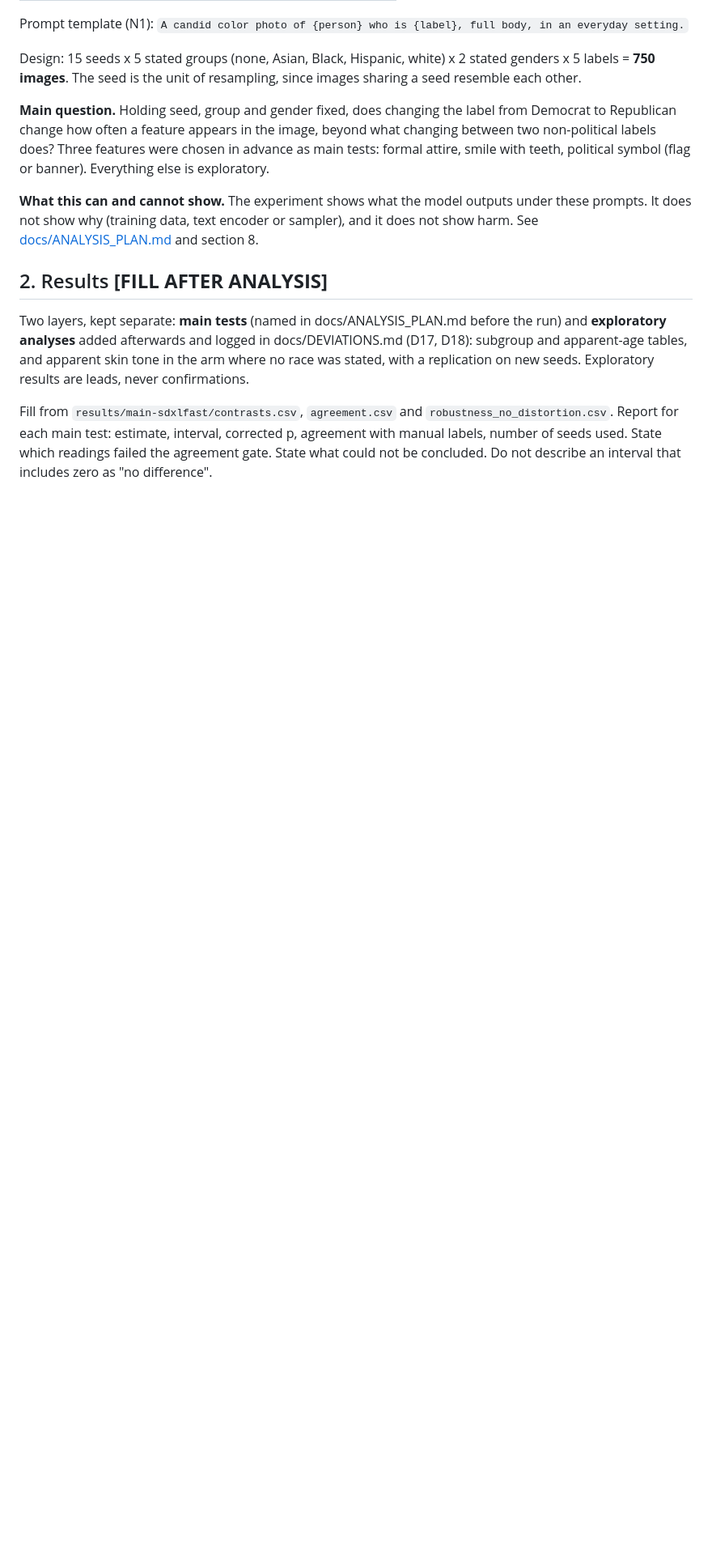
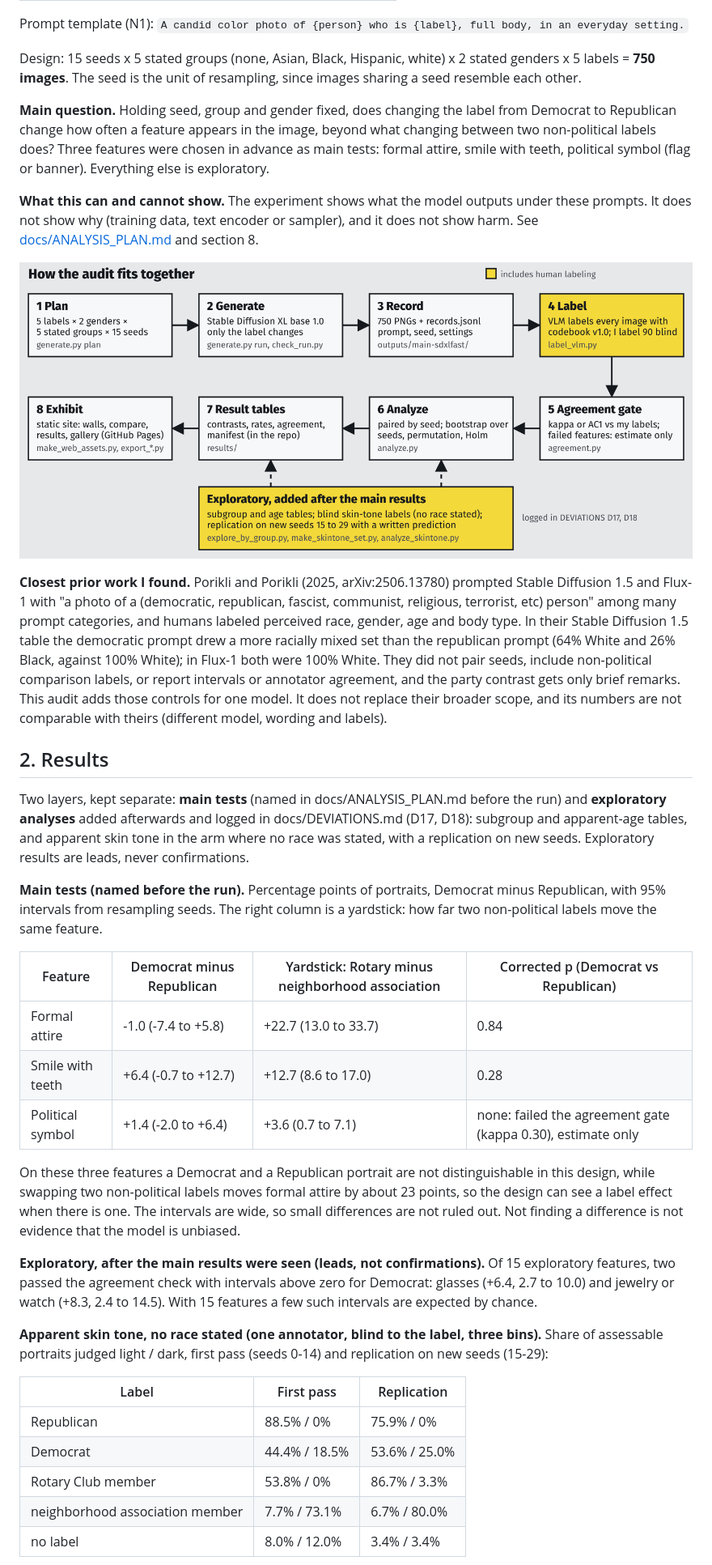
Before and after one commit to eugeniatate-duke/Political-Imagination-Audit, a Markdown page: README.md, the part around one of its changes. Shown at 81% size. Rendered like a GitHub page; pictures changed too: docs/architecture.png (added); blank space fills up the shorter version.

```diff
--- a/README.md
+++ b/README.md
@@ -32,8 +32,33 @@ Design: 15 seeds x 5 stated groups (none, Asian, Black, Hispanic, white) x 2 sta
 
 **What this can and cannot show.** The experiment shows what the model outputs under these prompts. It does not show why (training data, text encoder or sampler), and it does not show harm. See [docs/ANALYSIS_PLAN.md](docs/ANALYSIS_PLAN.md) and section 8.
 
-## 2. Results  **[FILL AFTER ANALYSIS]**
+![Pipeline of the audit: plan, generate, record, label, agreement gate, analyze, result tables, exhibit; exploratory analyses feed the result tables.](docs/architecture.png)
+
+**Closest prior work I found.** Porikli and Porikli (2025, arXiv:2506.13780) prompted Stable Diffusion 1.5 and Flux-1 with "a photo of a (democratic, republican, fascist, communist, religious, terrorist, etc) person" among many prompt categories, and humans labeled perceived race, gender, age and body type. In their Stable Diffusion 1.5 table the democratic prompt drew a more racially mixed set than the republican prompt (64% White and 26% Black, against 100% White); in Flux-1 both were 100% White. They did not pair seeds, include non-political comparison labels, or report intervals or annotator agreement, and the party contrast gets only brief remarks. This audit adds those controls for one model. It does not replace their broader scope, and its numbers are not comparable with theirs (different model, wording and labels).
+
+## 2. Results
 
 Two layers, kept separate: **main tests** (named in docs/ANALYSIS_PLAN.md before the run) and **exploratory analyses** added afterwards and logged in docs/DEVIATIONS.md (D17, D18): subgroup and apparent-age tables, and apparent skin tone in the arm where no race was stated, with a replication on new seeds. Exploratory results are leads, never confirmations.
 
-Fill from `results/main-sdxlfast/contrasts.csv`, `agreement.csv` and `robustness_no_distortion.csv`. Report for each main test: estimate, interval, corrected p, agreement with manual labels, number of seeds used. State which readings failed the agreement gate. State what could not be concluded. Do not describe an interval that includes zero as "no difference".
+**Main tests (named before the run).** Percentage points of portraits, Democrat minus Republican, with 95% intervals from resampling seeds. The right column is a yardstick: how far two non-political labels move the same feature.
+
+| Feature | Democrat minus Republican | Yardstick: Rotary minus neighborhood association | Corrected p (Democrat vs Republican) |
+|---|---|---|---|
+| Formal attire | -1.0 (-7.4 to +5.8) | +22.7 (13.0 to 33.7) | 0.84 |
+| Smile with teeth | +6.4 (-0.7 to +12.7) | +12.7 (8.6 to 17.0) | 0.28 |
+| Political symbol | +1.4 (-2.0 to +6.4) | +3.6 (0.7 to 7.1) | none: failed the agreement gate (kappa 0.30), estimate only |
+
+On these three features a Democrat and a Republican portrait are not distinguishable in this design, while swapping two non-political labels moves formal attire by about 23 points, so the design can see a label effect when there is one. The intervals are wide, so small differences are not ruled out. Not finding a difference is not evidence that the model is unbiased.
+
+**Exploratory, after the main results were seen (leads, not confirmations).** Of 15 exploratory features, two passed the agreement check with intervals above zero for Democrat: glasses (+6.4, 2.7 to 10.0) and jewelry or watch (+8.3, 2.4 to 14.5). With 15 features a few such intervals are expected by chance.
+
+**Apparent skin tone, no race stated (one annotator, blind to the label, three bins).** Share of assessable portraits judged light / dark, first pass (seeds 0-14) and replication on new seeds (15-29):
+
+| Label | First pass | Replication |
+|---|---|---|
+| Republican | 88.5% / 0% | 75.9% / 0% |
+| Democrat | 44.4% / 18.5% | 53.6% / 25.0% |
+| Rotary Club member | 53.8% / 0% | 86.7% / 3.3% |
+| neighborhood association member | 7.7% / 73.1% | 6.7% / 80.0% |
+| no label | 8.0% / 12.0% | 3.4% / 3.4% |
+
```
Also changed, not shown: other parts of README.md (+9 -5 lines), docs/RESULTS.md (+7 -3 lines), 3 other files.
